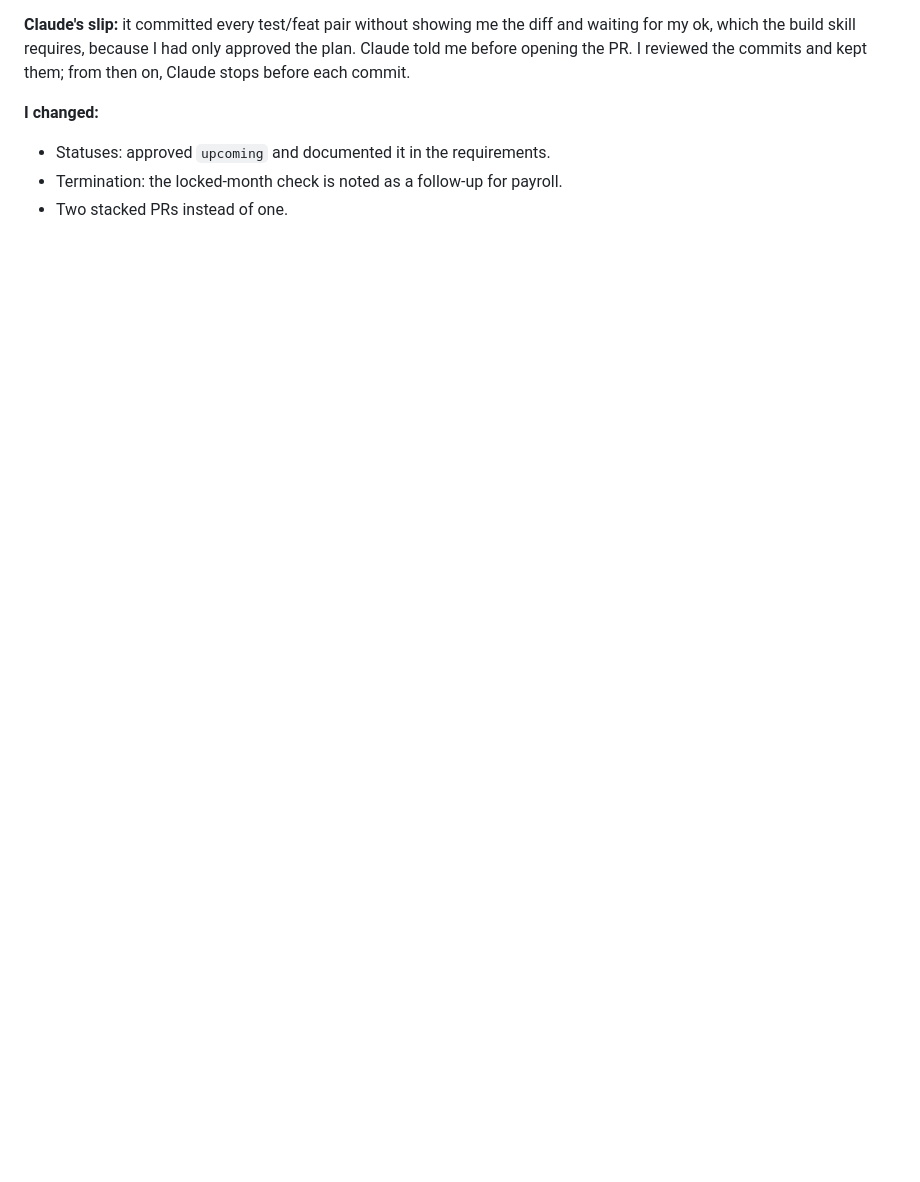
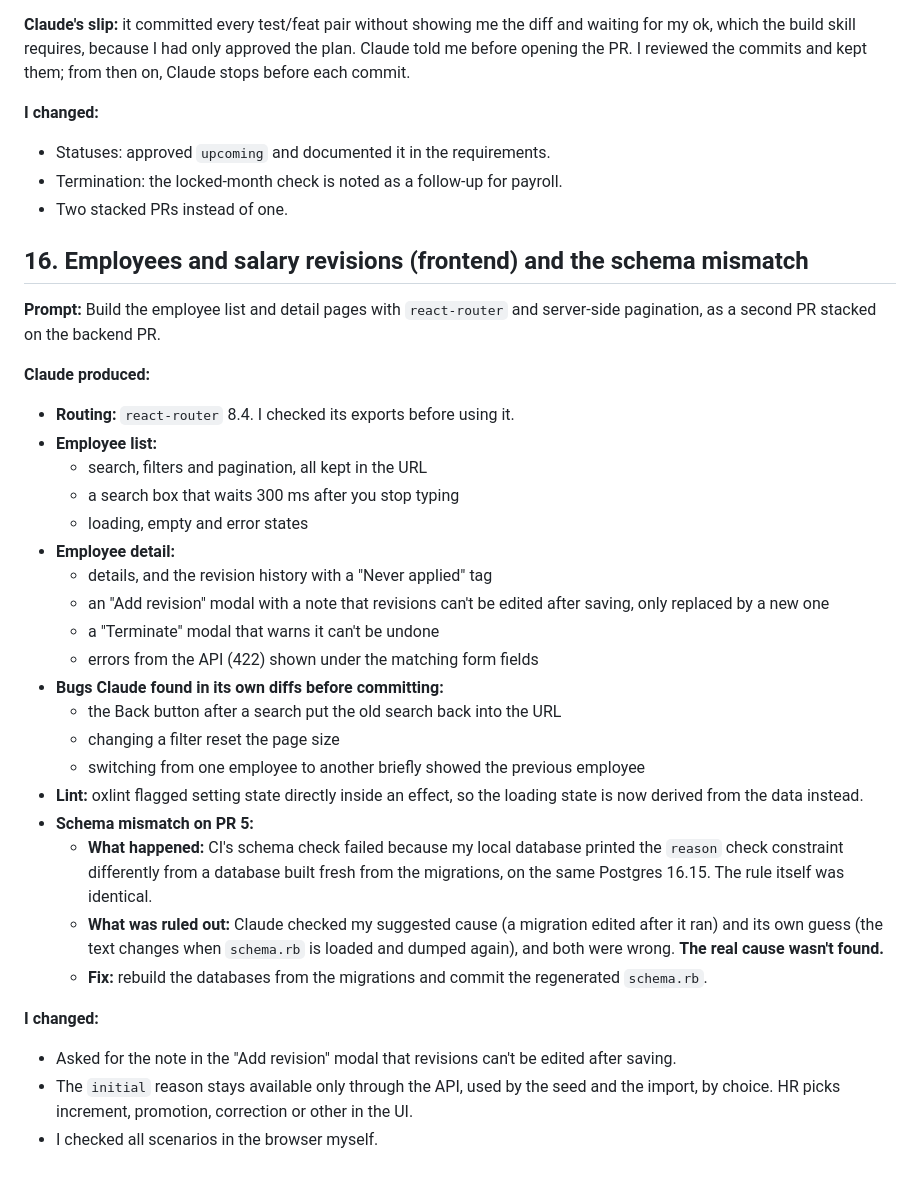
Before and after one commit to mitkush/salary-management, a Markdown page: docs/ai-prompts.md, the part around the change. GitHub-like rendering; blank space fills up the shorter version.

Commit message:
docs: log employee pages and schema mismatch, note react-router

```diff
--- a/docs/ai-prompts.md
+++ b/docs/ai-prompts.md
@@ -261,3 +261,32 @@ Also align the commit-granularity wording across CLAUDE.md and the review skill.
 - Statuses: approved `upcoming` and documented it in the requirements.
 - Termination: the locked-month check is noted as a follow-up for payroll.
 - Two stacked PRs instead of one.
+
+## 16. Employees and salary revisions (frontend) and the schema mismatch
+**Prompt:** Build the employee list and detail pages with `react-router` and server-side pagination, as a second PR stacked on the backend PR.
+
+**Claude produced:**
+- **Routing:** `react-router` 8.4. I checked its exports before using it.
+- **Employee list:**
+  - search, filters and pagination, all kept in the URL
+  - a search box that waits 300 ms after you stop typing
+  - loading, empty and error states
+- **Employee detail:**
+  - details, and the revision history with a "Never applied" tag
+  - an "Add revision" modal with a note that revisions can't be edited after saving, only replaced by a new one
+  - a "Terminate" modal that warns it can't be undone
+  - errors from the API (422) shown under the matching form fields
+- **Bugs Claude found in its own diffs before committing:**
+  - the Back button after a search put the old search back into the URL
+  - changing a filter reset the page size
+  - switching from one employee to another briefly showed the previous employee
+- **Lint:** oxlint flagged setting state directly inside an effect, so the loading state is now derived from the data instead.
+- **Schema mismatch on PR 5:**
+  - **What happened:** CI's schema check failed because my local database printed the `reason` check constraint differently from a database built fresh from the migrations, on the same Postgres 16.15. The rule itself was identical.
+  - **What was ruled out:** Claude checked my suggested cause (a migration edited after it ran) and its own guess (the text changes when `schema.rb` is loaded and dumped again), and both were wrong. **The real cause wasn't found.**
+  - **Fix:** rebuild the databases from the migrations and commit the regenerated `schema.rb`.
+
+**I changed:**
+- Asked for the note in the "Add revision" modal that revisions can't be edited after saving.
+- The `initial` reason stays available only through the API, used by the seed and the import, by choice. HR picks increment, promotion, correction or other in the UI.
+- I checked all scenarios in the browser myself.
```
Also changed, not shown: CLAUDE.md (+2 -1 lines).
